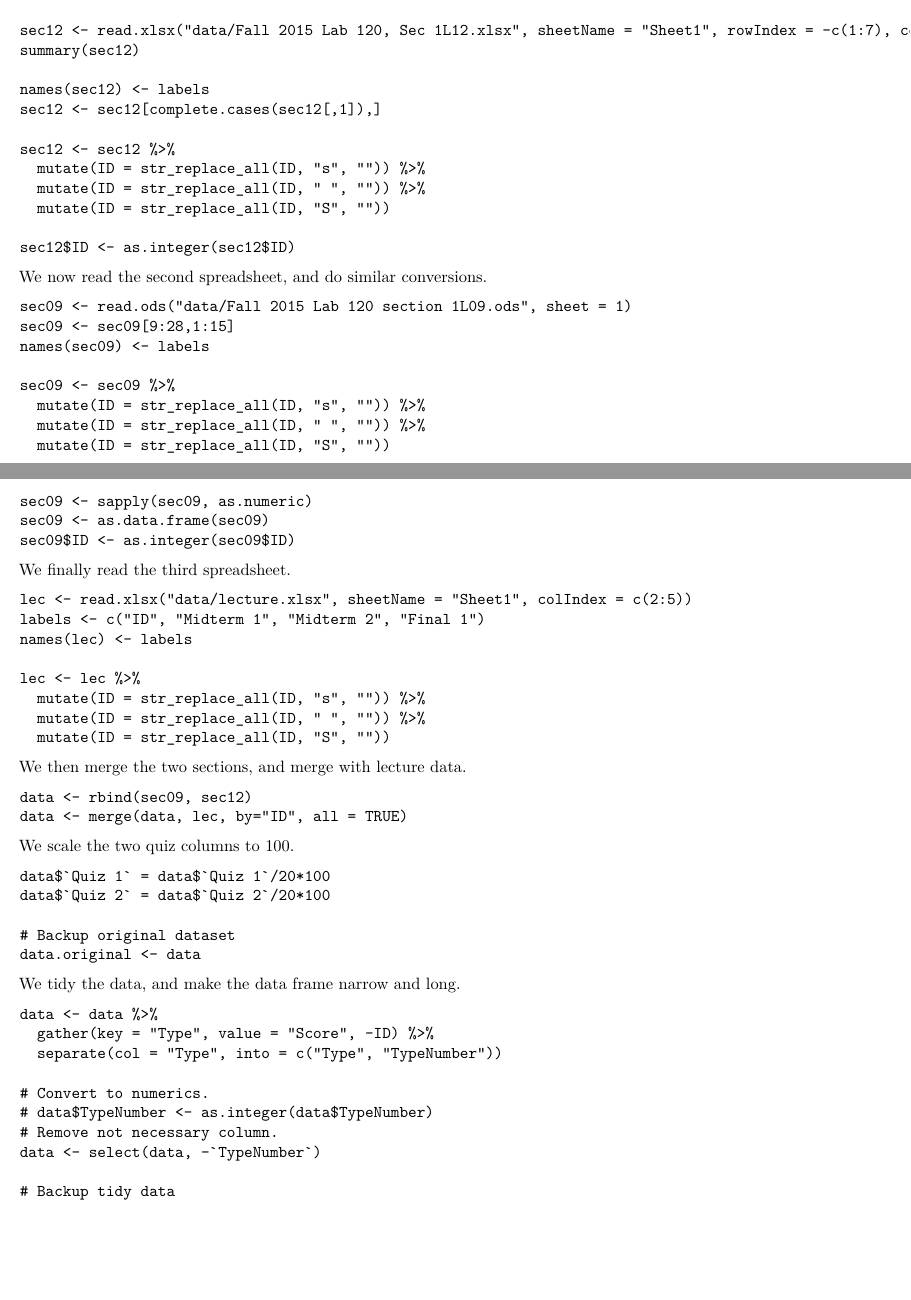
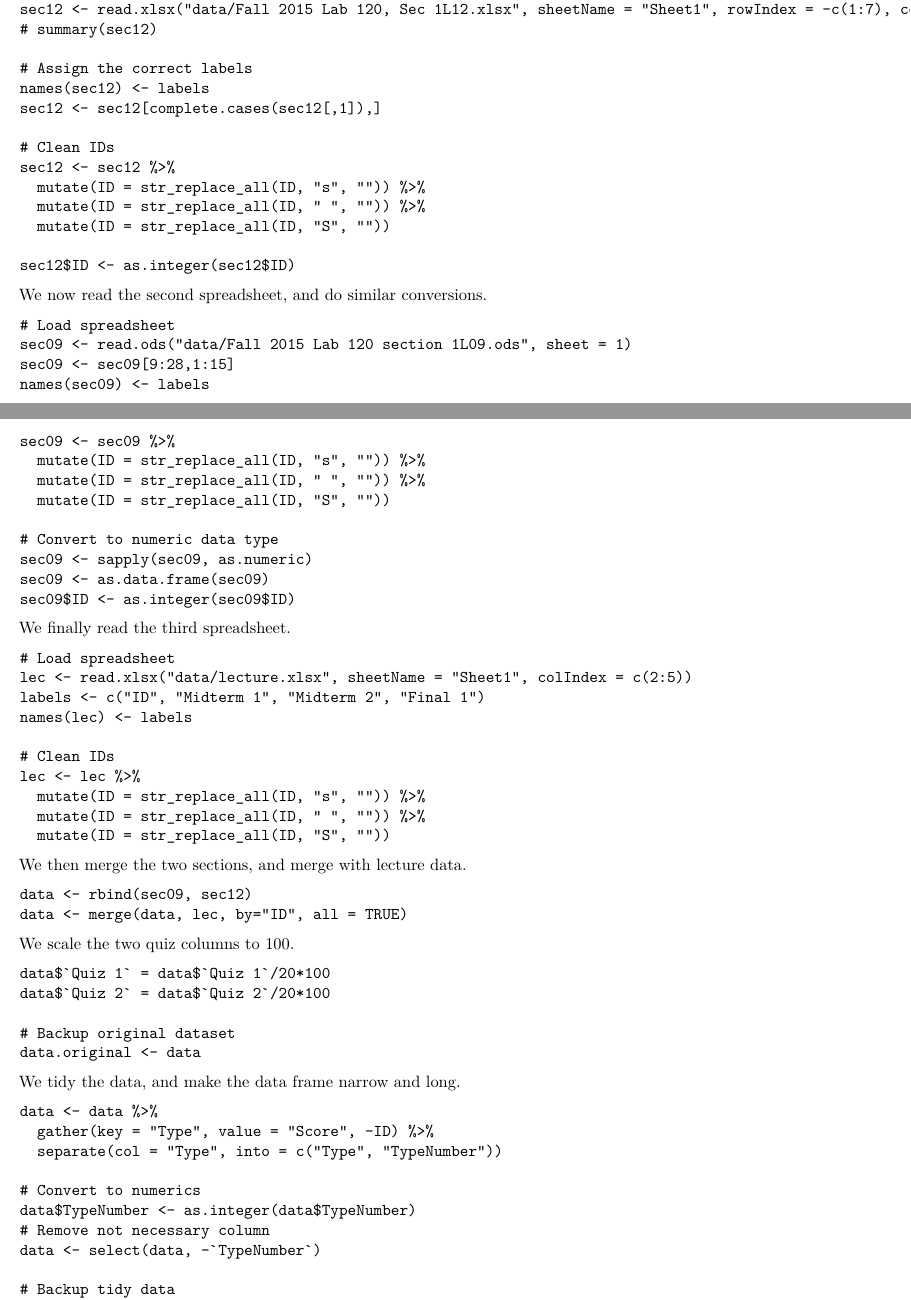
Before and after one commit to vincentqb/data-bootcamp, an R Markdown document (calculator.Rmd): two parts of pages 1 and 2 of 3, joined at a grey line, cut so that both start at the same text, the shorter picture padded with empty space. Rendered offline with R 4.5, knitr and Pandoc, then LaTeX, with nearby package versions.

Commit message:
Commenting.

````diff
--- a/calculator.Rmd
+++ b/calculator.Rmd
@@ -29,9 +30,11 @@ labels <- c("ID", "Lab 1", "Lab 2", "Lab 3", "Lab 4", "Lab 5", "Lab 6", "Lab 7",
 sec12 <- read.xlsx("data/Fall 2015 Lab 120, Sec 1L12.xlsx", sheetName = "Sheet1", rowIndex = -c(1:7), colIndex = c(1:15))
-summary(sec12)
+# summary(sec12)
 
+# Assign the correct labels
 names(sec12) <- labels
 sec12 <- sec12[complete.cases(sec12[,1]),]
 
+# Clean IDs
 sec12 <- sec12 %>%
   mutate(ID = str_replace_all(ID, "s", "")) %>%
   mutate(ID = str_replace_all(ID, " ", "")) %>%
@@ -42,6 +45,7 @@ sec12$ID <- as.integer(sec12$ID)
 
 We now read the second spreadsheet, and do similar conversions.
 ```
+# Load spreadsheet
 sec09 <- read.ods("data/Fall 2015 Lab 120 section 1L09.ods", sheet = 1)
 sec09 <- sec09[9:28,1:15]
 names(sec09) <- labels
@@ -51,6 +56,7 @@ sec09 <- sec09 %>%
   mutate(ID = str_replace_all(ID, " ", "")) %>%
   mutate(ID = str_replace_all(ID, "S", ""))
 
+# Convert to numeric data type
 sec09 <- sapply(sec09, as.numeric)
 sec09 <- as.data.frame(sec09)
 sec09$ID <- as.integer(sec09$ID)
@@ -58,10 +64,12 @@ sec09$ID <- as.integer(sec09$ID)
 
 We finally read the third spreadsheet.
 ```
+# Load spreadsheet
 lec <- read.xlsx("data/lecture.xlsx", sheetName = "Sheet1", colIndex = c(2:5))
 labels <- c("ID", "Midterm 1", "Midterm 2", "Final 1")
 names(lec) <- labels
 
+# Clean IDs
 lec <- lec %>%
   mutate(ID = str_replace_all(ID, "s", "")) %>%
   mutate(ID = str_replace_all(ID, " ", "")) %>%
@@ -89,9 +97,9 @@ data <- data %>%
   gather(key = "Type", value = "Score", -ID) %>%
   separate(col = "Type", into = c("Type", "TypeNumber"))
 
-# Convert to numerics.
-# data$TypeNumber <- as.integer(data$TypeNumber)
-# Remove not necessary column.
+# Convert to numerics
+data$TypeNumber <- as.integer(data$TypeNumber)
+# Remove not necessary column
 data <- select(data, -`TypeNumber`)
 
 # Backup tidy data
````
Also changed, not shown: calculator.Rmd (3 more changed lines).
